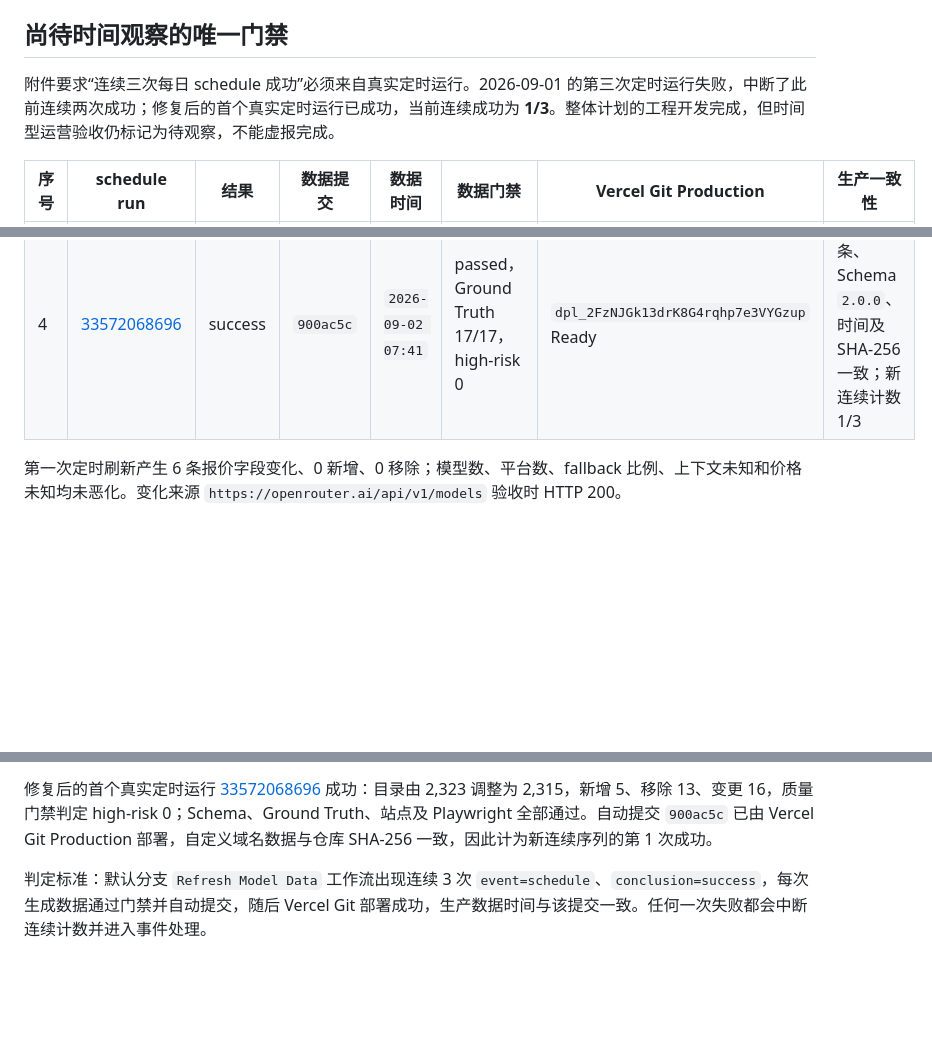
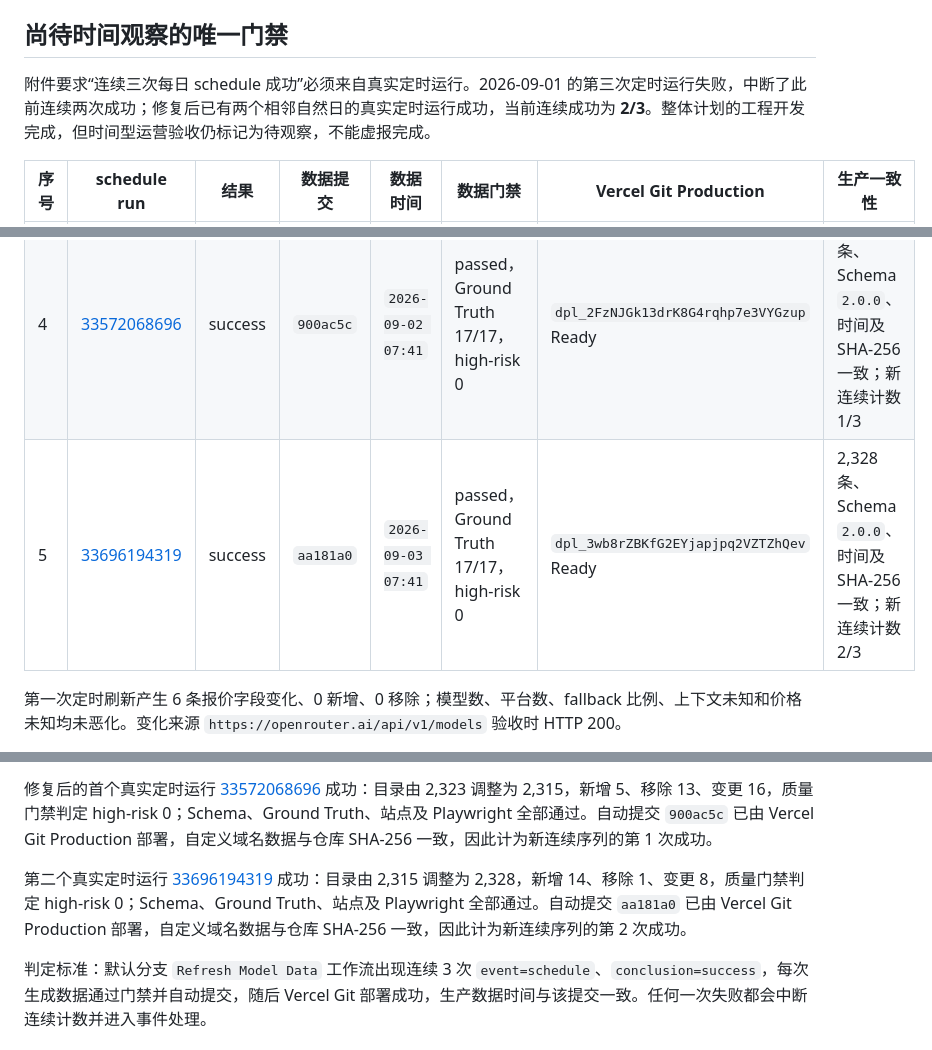
Before and after one commit to k-goz/model-selector, a Markdown page: docs/PHASE20_ACCEPTANCE.md, 3 parts joined by grey strips. GitHub-like rendering; blank space fills up the shorter version.

Commit message:
docs: record second post-fix scheduled refresh

```diff
--- a/docs/PHASE20_ACCEPTANCE.md
+++ b/docs/PHASE20_ACCEPTANCE.md
@@ -36,7 +36,7 @@
 
 ## 尚待时间观察的唯一门禁
 
-附件要求“连续三次每日 schedule 成功”必须来自真实定时运行。2026-09-01 的第三次定时运行失败，中断了此前连续两次成功；修复后的首个真实定时运行已成功，当前连续成功为 **1/3**。整体计划的工程开发完成，但时间型运营验收仍标记为待观察，不能虚报完成。
+附件要求“连续三次每日 schedule 成功”必须来自真实定时运行。2026-09-01 的第三次定时运行失败，中断了此前连续两次成功；修复后已有两个相邻自然日的真实定时运行成功，当前连续成功为 **2/3**。整体计划的工程开发完成，但时间型运营验收仍标记为待观察，不能虚报完成。
 
 | 序号 | schedule run | 结果 | 数据提交 | 数据时间 | 数据门禁 | Vercel Git Production | 生产一致性 |
 |---|---|---|---|---|---|---|---|
@@ -44,6 +44,7 @@
 | 2 | [33343334350](https://github.com/k-goz/model-selector/actions/runs/33343334350) | success | `160d2ab` | `2026-08-31 08:02` | passed，high-risk 0 | `dpl_B9QKnpJ8srBnGpcpQcBggBRXhrpb` Ready | 2,302 条、Schema `2.0.0`、时间一致 |
 | 3 | [33456632457](https://github.com/k-goz/model-selector/actions/runs/33456632457) | **failure** | 无 | 无 | Schema/质量通过；过期 Ground Truth 将已下线模型误判为缺失 | 无新部署，生产保持上一稳定版 | 连续计数重置为 0/3 |
 | 4 | [33572068696](https://github.com/k-goz/model-selector/actions/runs/33572068696) | success | `900ac5c` | `2026-09-02 07:41` | passed，Ground Truth 17/17，high-risk 0 | `dpl_2FzNJGk13drK8G4rqhp7e3VYGzup` Ready | 2,315 条、Schema `2.0.0`、时间及 SHA-256 一致；新连续计数 1/3 |
+| 5 | [33696194319](https://github.com/k-goz/model-selector/actions/runs/33696194319) | success | `aa181a0` | `2026-09-03 07:41` | passed，Ground Truth 17/17，high-risk 0 | `dpl_3wb8rZBKfG2EYjapjpq2VZTZhQev` Ready | 2,328 条、Schema `2.0.0`、时间及 SHA-256 一致；新连续计数 2/3 |
 
 第一次定时刷新产生 6 条报价字段变化、0 新增、0 移除；模型数、平台数、fallback 比例、上下文未知和价格未知均未恶化。变化来源 `https://openrouter.ai/api/v1/models` 验收时 HTTP 200。
 
@@ -55,4 +56,6 @@
 
 修复后的首个真实定时运行 [33572068696](https://github.com/k-goz/model-selector/actions/runs/33572068696) 成功：目录由 2,323 调整为 2,315，新增 5、移除 13、变更 16，质量门禁判定 high-risk 0；Schema、Ground Truth、站点及 Playwright 全部通过。自动提交 `900ac5c` 已由 Vercel Git Production 部署，自定义域名数据与仓库 SHA-256 一致，因此计为新连续序列的第 1 次成功。
 
+第二个真实定时运行 [33696194319](https://github.com/k-goz/model-selector/actions/runs/33696194319) 成功：目录由 2,315 调整为 2,328，新增 14、移除 1、变更 8，质量门禁判定 high-risk 0；Schema、Ground Truth、站点及 Playwright 全部通过。自动提交 `aa181a0` 已由 Vercel Git Production 部署，自定义域名数据与仓库 SHA-256 一致，因此计为新连续序列的第 2 次成功。
+
 判定标准：默认分支 `Refresh Model Data` 工作流出现连续 3 次 `event=schedule`、`conclusion=success`，每次生成数据通过门禁并自动提交，随后 Vercel Git 部署成功，生产数据时间与该提交一致。任何一次失败都会中断连续计数并进入事件处理。
```
Also changed, not shown: other parts of docs/PHASE20_ACCEPTANCE.md (+5 -5 lines).
